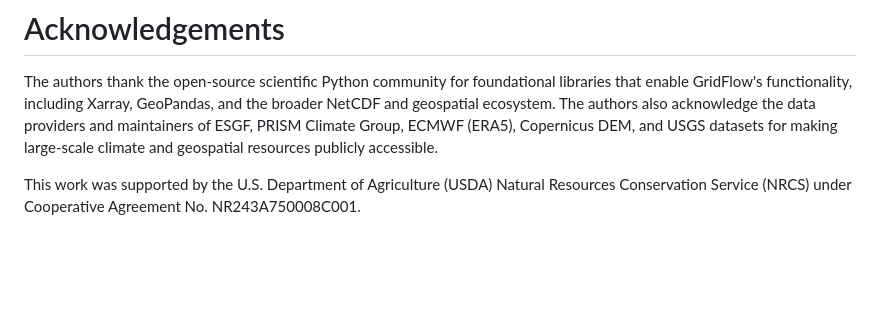
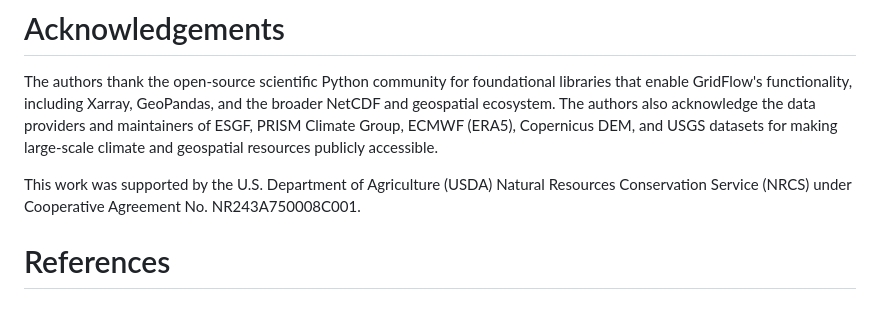
Before and after one commit to shahbhuwan/GridFlow, a Markdown page: JOSS-PAPER/paper.md, the part around the change. Rendered like a GitHub page; blank space fills up the shorter version.

Commit message:
Added References section

```diff
--- a/JOSS-PAPER/paper.md
+++ b/JOSS-PAPER/paper.md
@@ -141,3 +141,5 @@ https://github.com/shahbhuwan/GridFlow
 The authors thank the open-source scientific Python community for foundational libraries that enable GridFlow's functionality, including Xarray, GeoPandas, and the broader NetCDF and geospatial ecosystem. The authors also acknowledge the data providers and maintainers of ESGF, PRISM Climate Group, ECMWF (ERA5), Copernicus DEM, and USGS datasets for making large-scale climate and geospatial resources publicly accessible.
 
 This work was supported by the U.S. Department of Agriculture (USDA) Natural Resources Conservation Service (NRCS) under Cooperative Agreement No. NR243A750008C001.
+
+# References
```
